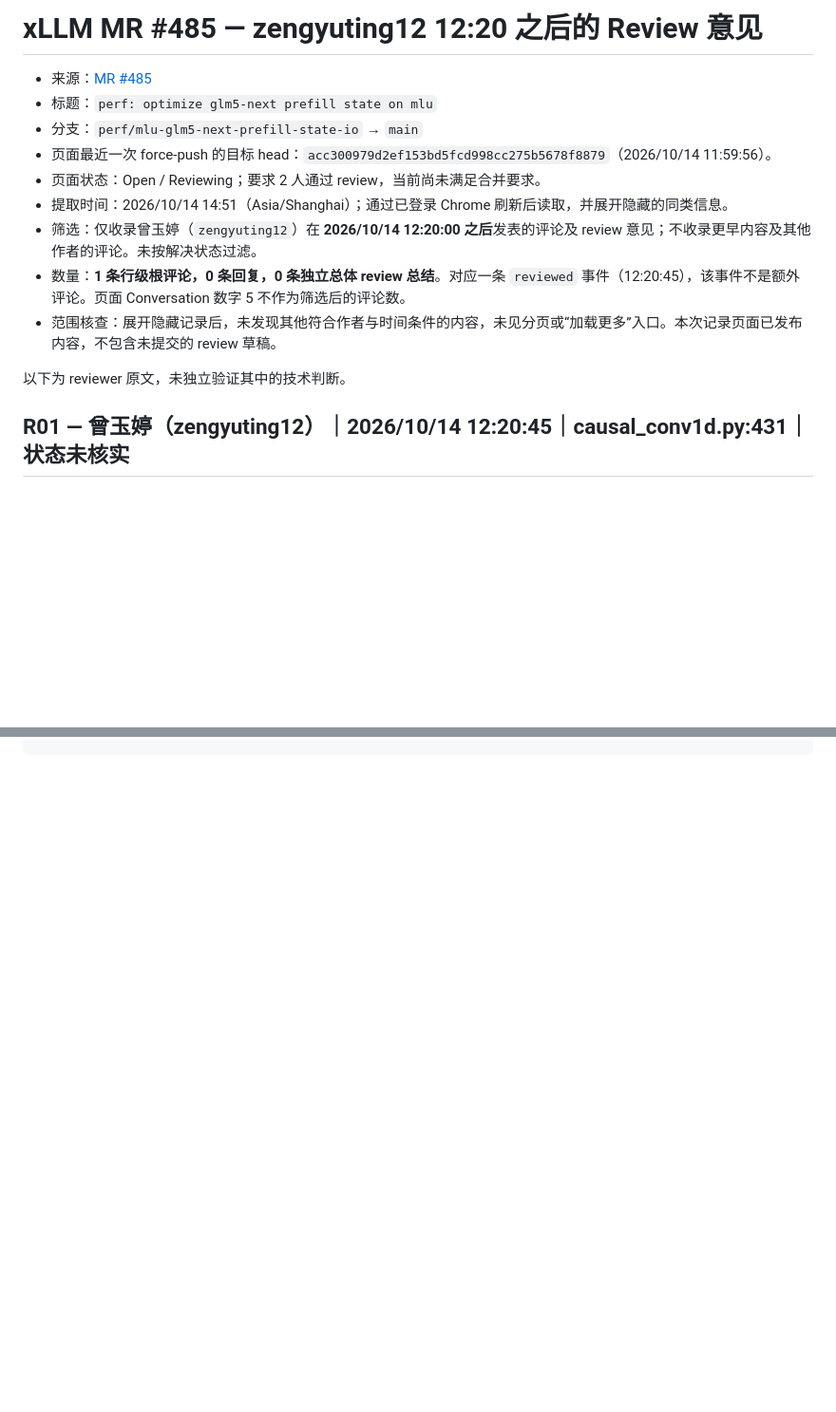
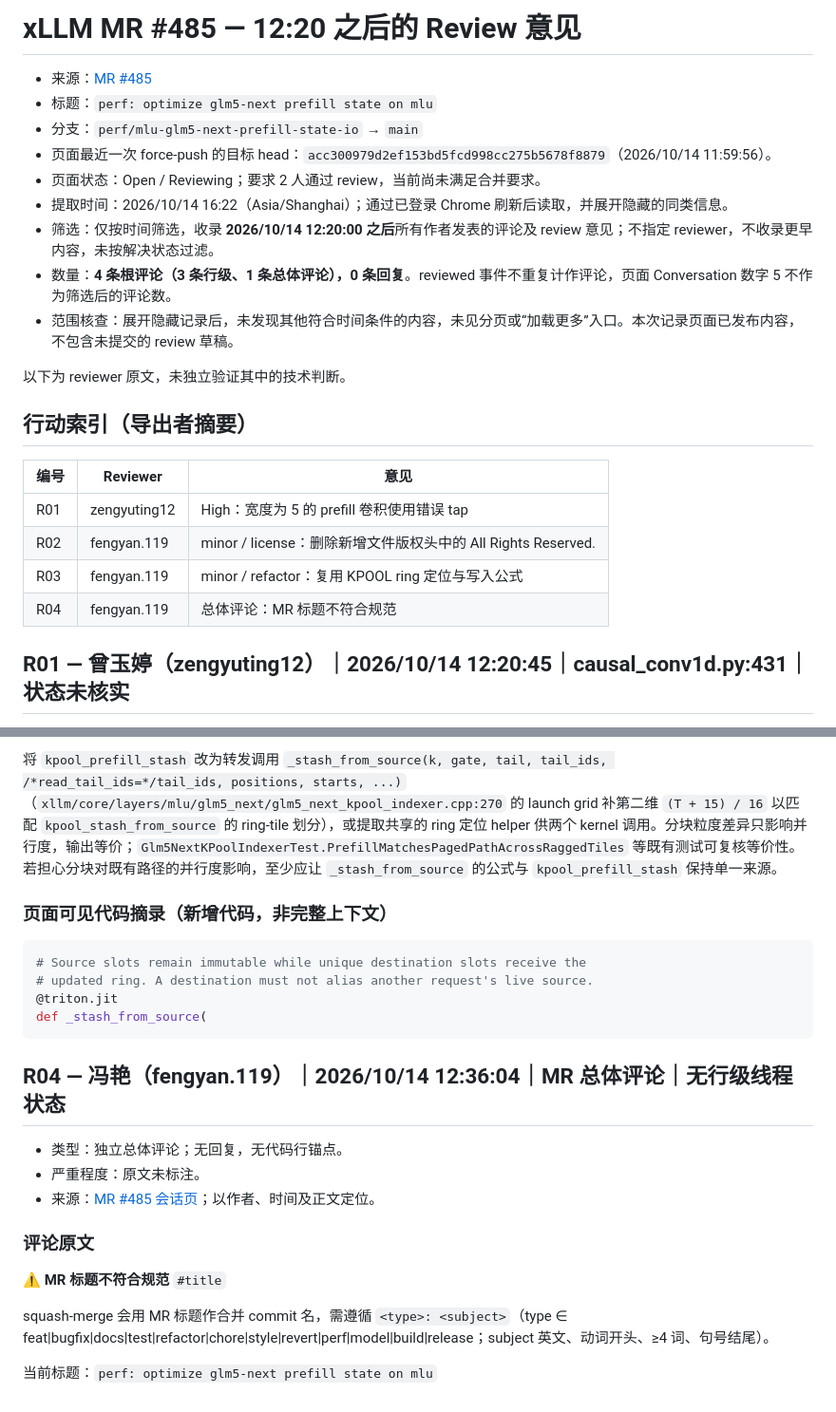
Before and after one commit to phantomlei3/xllm-review-html, a Markdown page: xllm-mr-485-review.md, 2 parts joined by grey strips. Shown at 95% size. Rendered like a GitHub page; blank space fills up the shorter version.

````diff
--- a/xllm-mr-485-review.md
+++ b/xllm-mr-485-review.md
@@ -1,16 +1,25 @@
-# xLLM MR #485 — zengyuting12 12:20 之后的 Review 意见
+# xLLM MR #485 — 12:20 之后的 Review 意见
 
 - 来源：[MR #485](http://xingyun.jd.com/codingRoot/xLLM_AI/xllm/merges/485)
 - 标题：`perf: optimize glm5-next prefill state on mlu`
 - 分支：`perf/mlu-glm5-next-prefill-state-io` → `main`
 - 页面最近一次 force-push 的目标 head：`acc300979d2ef153bd5fcd998cc275b5678f8879`（2026/10/14 11:59:56）。
 - 页面状态：Open / Reviewing；要求 2 人通过 review，当前尚未满足合并要求。
-- 提取时间：2026/10/14 14:51（Asia/Shanghai）；通过已登录 Chrome 刷新后读取，并展开隐藏的同类信息。
-- 筛选：仅收录曾玉婷（`zengyuting12`）在 **2026/10/14 12:20:00 之后**发表的评论及 review 意见；不收录更早内容及其他作者的评论。未按解决状态过滤。
-- 数量：**1 条行级根评论，0 条回复，0 条独立总体 review 总结**。对应一条 `reviewed` 事件（12:20:45），该事件不是额外评论。页面 Conversation 数字 5 不作为筛选后的评论数。
-- 范围核查：展开隐藏记录后，未发现其他符合作者与时间条件的内容，未见分页或“加载更多”入口。本次记录页面已发布内容，不包含未提交的 review 草稿。
+- 提取时间：2026/10/14 16:22（Asia/Shanghai）；通过已登录 Chrome 刷新后读取，并展开隐藏的同类信息。
+- 筛选：仅按时间筛选，收录 **2026/10/14 12:20:00 之后**所有作者发表的评论及 review 意见；不指定 reviewer，不收录更早内容，未按解决状态过滤。
+- 数量：**4 条根评论（3 条行级、1 条总体评论），0 条回复**。reviewed 事件不重复计作评论，页面 Conversation 数字 5 不作为筛选后的评论数。
+- 范围核查：展开隐藏记录后，未发现其他符合时间条件的内容，未见分页或“加载更多”入口。本次记录页面已发布内容，不包含未提交的 review 草稿。
 
 以下为 reviewer 原文，未独立验证其中的技术判断。
+
+## 行动索引（导出者摘要）
+
+| 编号 | Reviewer | 意见 |
+| --- | --- | --- |
+| R01 | zengyuting12 | High：宽度为 5 的 prefill 卷积使用错误 tap |
+| R02 | fengyan.119 | minor / license：删除新增文件版权头中的 All Rights Reserved. |
+| R03 | fengyan.119 | minor / refactor：复用 KPOOL ring 定位与写入公式 |
+| R04 | fengyan.119 | 总体评论：MR 标题不符合规范 |
 
 ## R01 — 曾玉婷（zengyuting12）｜2026/10/14 12:20:45｜causal_conv1d.py:431｜状态未核实
 
@@ -42,0 +109,24 @@
+将 `kpool_prefill_stash` 改为转发调用 `_stash_from_source(k, gate, tail, tail_ids, /*read_tail_ids=*/tail_ids, positions, starts, ...)`（`xllm/core/layers/mlu/glm5_next/glm5_next_kpool_indexer.cpp:270` 的 launch grid 补第二维 `(T + 15) / 16` 以匹配 `kpool_stash_from_source` 的 ring-tile 划分），或提取共享的 ring 定位 helper 供两个 kernel 调用。分块粒度差异只影响并行度，输出等价；`Glm5NextKPoolIndexerTest.PrefillMatchesPagedPathAcrossRaggedTiles` 等既有测试可复核等价性。若担心分块对既有路径的并行度影响，至少应让 `_stash_from_source` 的公式与 `kpool_prefill_stash` 保持单一来源。
+
+### 页面可见代码摘录（新增代码，非完整上下文）
+
+```python
+# Source slots remain immutable while unique destination slots receive the
+# updated ring. A destination must not alias another request's live source.
+@triton.jit
+def _stash_from_source(
+```
+
+## R04 — 冯艳（fengyan.119）｜2026/10/14 12:36:04｜MR 总体评论｜无行级线程状态
+
+- 类型：独立总体评论；无回复，无代码行锚点。
+- 严重程度：原文未标注。
+- 来源：[MR #485 会话页](http://xingyun.jd.com/codingRoot/xLLM_AI/xllm/merges/485)；以作者、时间及正文定位。
+
+### 评论原文
+
+⚠️ **MR 标题不符合规范** `#title`
+
+squash-merge 会用 MR 标题作合并 commit 名，需遵循 `<type>: <subject>`（type ∈ feat|bugfix|docs|test|refactor|chore|style|revert|perf|model|build|release；subject 英文、动词开头、≥4 词、句号结尾）。
+
+当前标题：`perf: optimize glm5-next prefill state on mlu`
````
Also changed, not shown: other parts of xllm-mr-485-review.md (+57 -0 lines).
